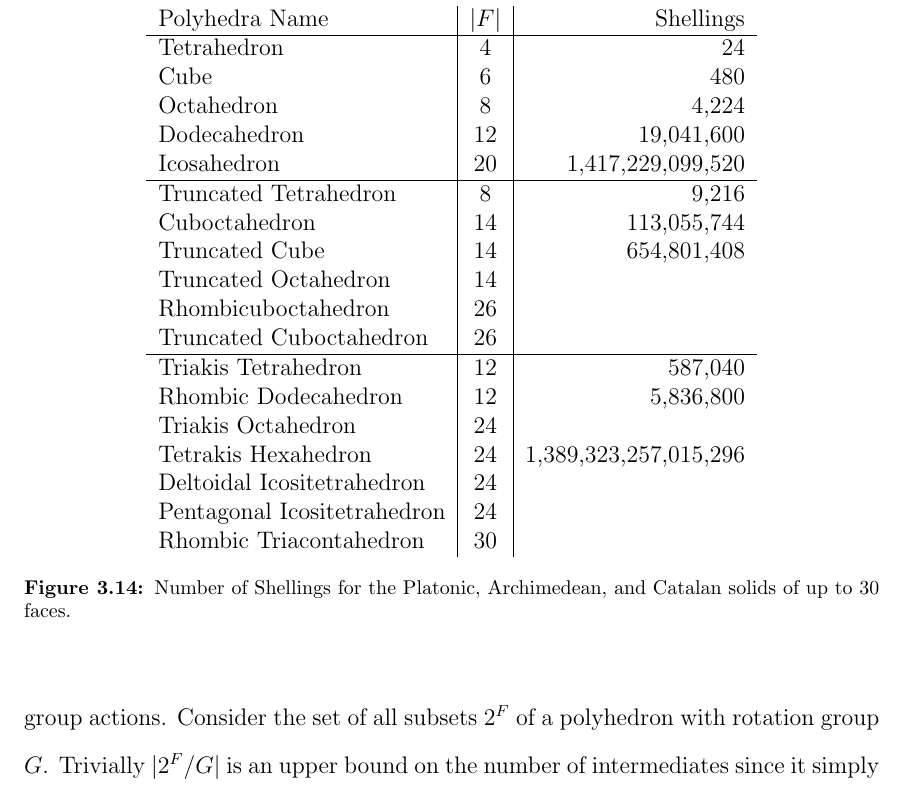
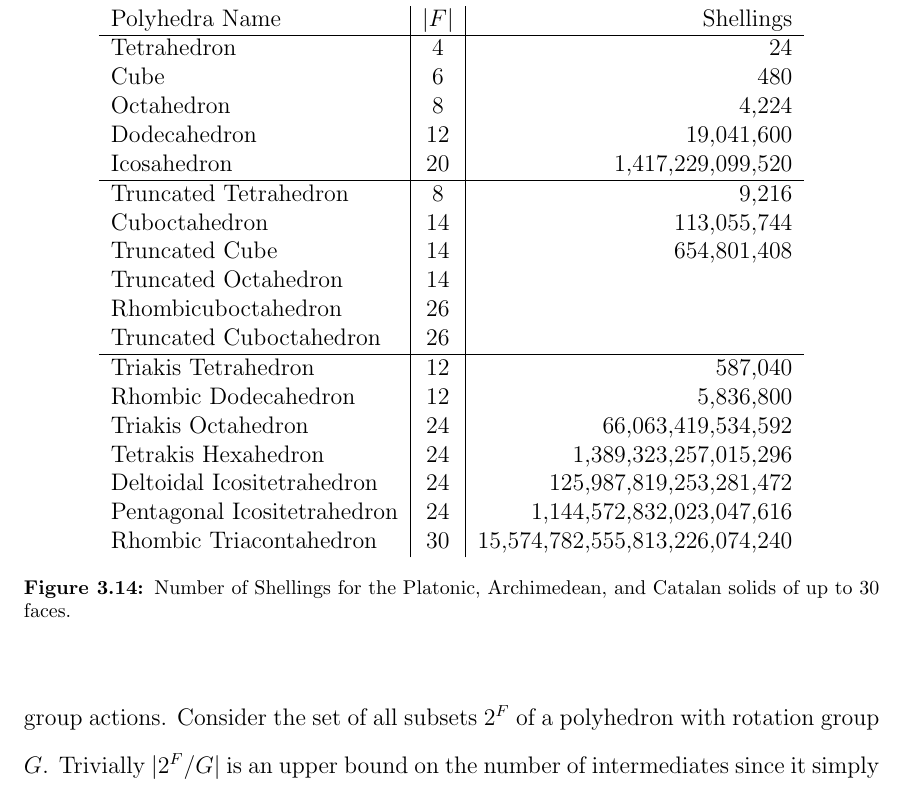
Before and after one commit to Danie1Johnson/thesis, a LaTeX thesis (thesis.tex, which reads content/bg_enumeration.tex): part of page 64 of 89, cut so that both start at the same text. Compiled offline with pdfLaTeX.

Commit message:
MOre shellings results!

```diff
--- a/content/bg_enumeration.tex
+++ b/content/bg_enumeration.tex
@@ -301,11 +301,11 @@ Rhombicuboctahedron             & 26	& \\
 Truncated Cuboctahedron         & 26	& \\ \hline
 Triakis Tetrahedron             & 12    & 587,040\\
 Rhombic Dodecahedron            & 12 	& 5,836,800\\
-Triakis Octahedron              & 24	& \\
+Triakis Octahedron              & 24	& 66,063,419,534,592 \\
 Tetrakis Hexahedron             & 24	& 1,389,323,257,015,296 \\
-Deltoidal Icositetrahedron      & 24	& \\
-Pentagonal Icositetrahedron     & 24	& \\
-Rhombic Triacontahedron         & 30	& \\
+Deltoidal Icositetrahedron      & 24	& 125,987,819,253,281,472\\
+Pentagonal Icositetrahedron     & 24	& 1,144,572,832,023,047,616 \\
+Rhombic Triacontahedron         & 30	& 15,574,782,555,813,226,074,240 \\
 \end{tabular}
 %}
 \caption{Number of Shellings for the Platonic, Archimedean, and Catalan solids of up to 30 faces.}
```
